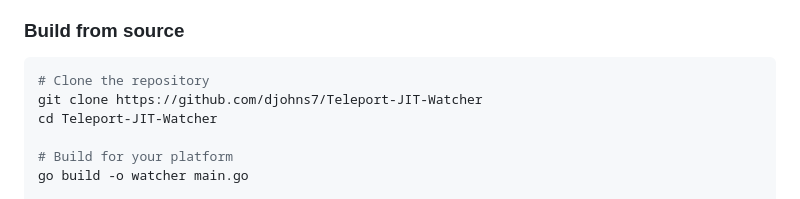
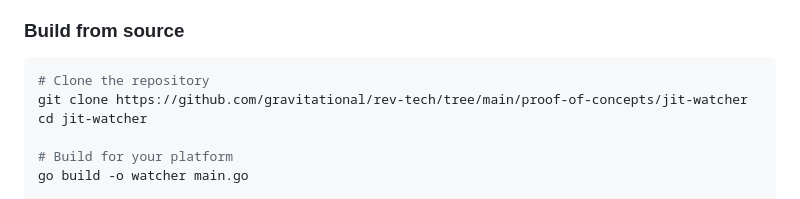
Before and after one commit to gravitational/rev-tech, a Markdown page: proof-of-concepts/jit-watcher/README.md, the part around the change. GitHub-like rendering.

Commit message:
Updating link in README.md

````diff
--- a/proof-of-concepts/jit-watcher/README.md
+++ b/proof-of-concepts/jit-watcher/README.md
@@ -47,8 +47,8 @@ rules:
 
 ```bash
 # Clone the repository
-git clone https://github.com/djohns7/Teleport-JIT-Watcher
-cd Teleport-JIT-Watcher
+git clone https://github.com/gravitational/rev-tech/tree/main/proof-of-concepts/jit-watcher
+cd jit-watcher
 
 # Build for your platform
 go build -o watcher main.go
````
